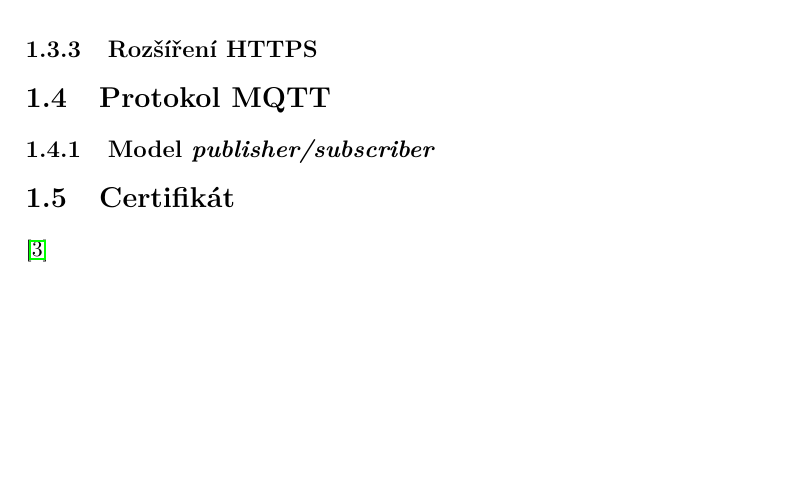
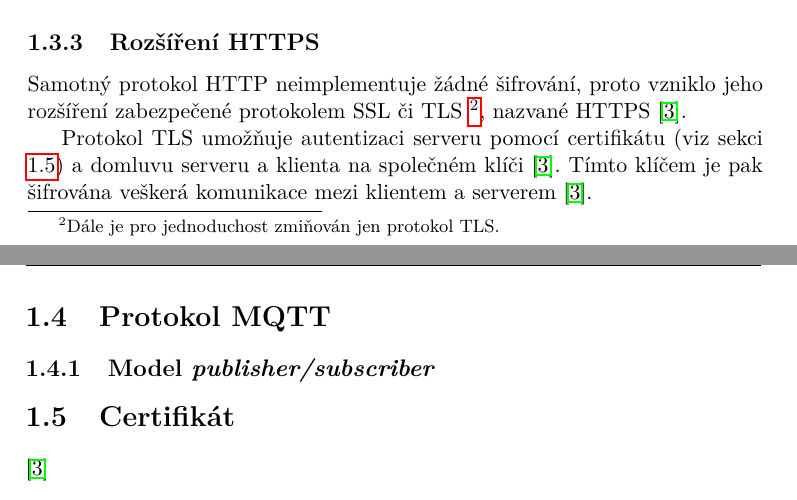
Before and after one commit to ggljzr/mi-dip, a LaTeX thesis (DP_Cervenka_Ondrej_2018.tex, which reads chapters/teorie.tex): part of page 21 of 89 before the commit and two parts of pages 20 and 21 of 89 after it, the two joined at a grey line, cut so that both start at the same text, the shorter picture padded with empty space. Compiled offline with pdfLaTeX.

Commit message:
finished http section in theory

```diff
--- a/chapters/teorie.tex
+++ b/chapters/teorie.tex
@@ -49,6 +49,10 @@ Na požadavek server odpovídá zasláním požadovaných dat (pokud jsou dostup
 
 \subsection{Rozšíření HTTPS}
 
+Samotný protokol HTTP neimplementuje žádné šifrování, proto vzniklo jeho rozšíření zabezpečené protokolem SSL či TLS \footnote{Dále je pro jednoduchost zmiňován jen protokol TLS.}, nazvané HTTPS \cite{tcp_sec}.
+
+Protokol TLS umožňuje autentizaci serveru pomocí certifikátu (viz sekci \ref{sec:th_cert}) a domluvu serveru a klienta na společném klíči \cite{tcp_sec}. Tímto klíčem je pak šifrována veškerá komunikace mezi klientem a serverem \cite{tcp_sec}.
+
 \section{Protokol MQTT}
 
 \subsection{Model \textit{publisher/subscriber}}
```
Also changed, not shown: chapters/teorie.tex (3 more changed lines).
